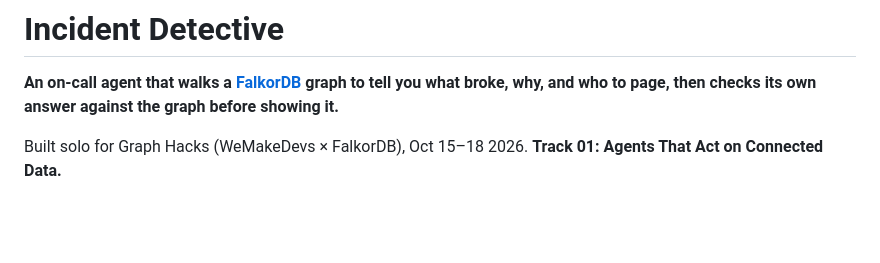
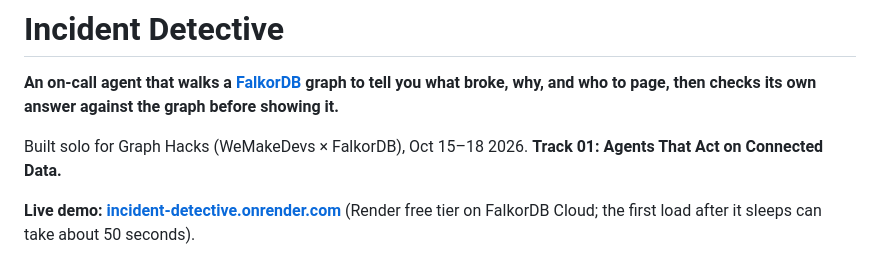
Before and after one commit to AkshitTrivedi/falkor-incident-detective, a Markdown page: README.md, the part around the change. GitHub-like rendering; blank space fills up the shorter version.

Commit message:
README: live demo link
Co-Authored-By: Claude Opus 5.5 <noreply@anthropic.com>

```diff
--- a/README.md
+++ b/README.md
@@ -3,6 +3,8 @@
 **An on-call agent that walks a [FalkorDB](https://www.falkordb.com/) graph to tell you what broke, why, and who to page, then checks its own answer against the graph before showing it.**
 
 Built solo for Graph Hacks (WeMakeDevs × FalkorDB), Oct 15–18 2026. **Track 01: Agents That Act on Connected Data.**
+
+**Live demo: [incident-detective.onrender.com](https://incident-detective.onrender.com)** (Render free tier on FalkorDB Cloud; the first load after it sleeps can take about 50 seconds).
 
 ![Incident Detective answering "checkoutservice is throwing 5xx errors": root cause fraud-check v3.1.0, the failure path on the graph, and who to page](docs/img/incident-llm.png)
 
```
